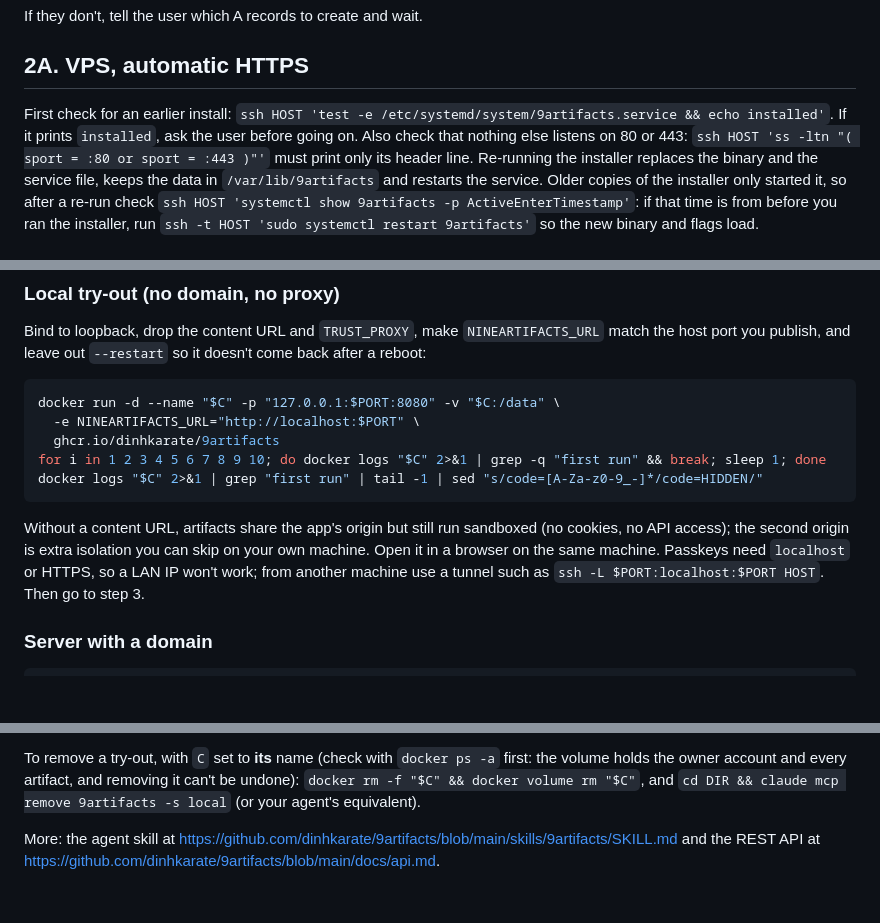
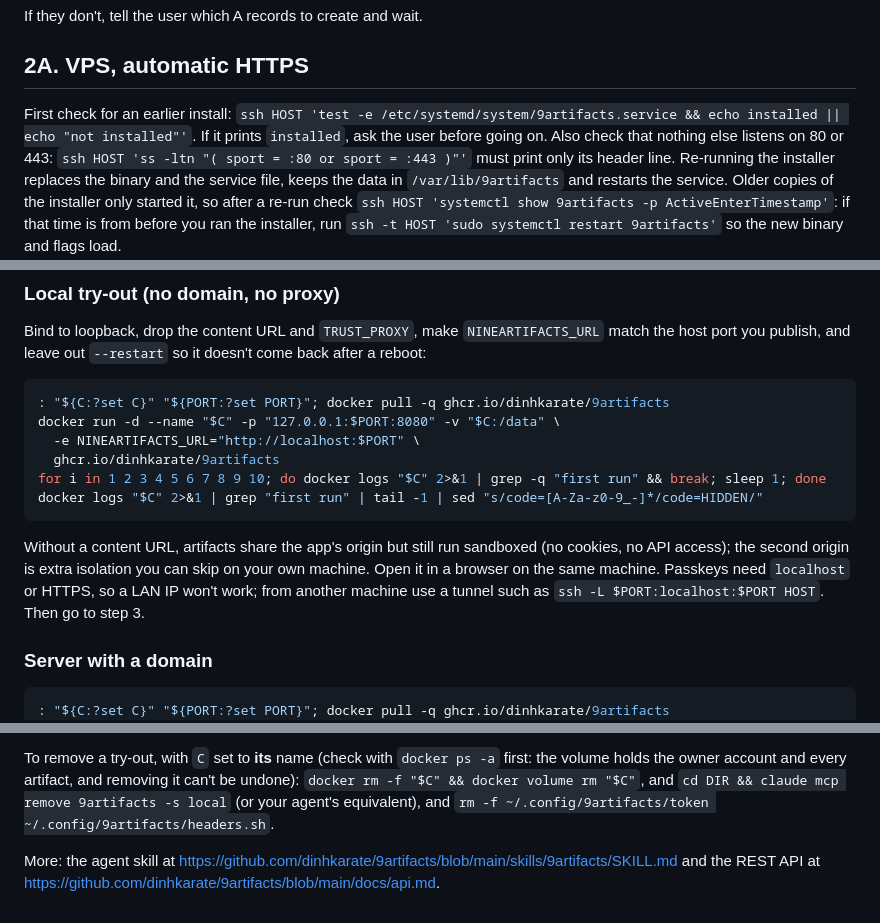
Before and after one commit to dinhkarate/9artifacts, a Markdown page: site/public/install.md, 3 parts joined by grey strips. GitHub-like rendering; blank space fills up the shorter version.

````diff
--- a/site/public/install.md
+++ b/site/public/install.md
@@ -48,7 +48,7 @@ If they don't, tell the user which A records to create and wait.
 
 ## 2A. VPS, automatic HTTPS
 
-First check for an earlier install: `ssh HOST 'test -e /etc/systemd/system/9artifacts.service && echo installed'`.
+First check for an earlier install: `ssh HOST 'test -e /etc/systemd/system/9artifacts.service && echo installed || echo "not installed"'`.
 If it prints `installed`, ask the user before going on. Also check that nothing else listens on
 80 or 443: `ssh HOST 'ss -ltn "( sport = :80 or sport = :443 )"'` must print only its header line. Re-running the installer replaces the
 binary and the service file, keeps the data in `/var/lib/9artifacts` and restarts the service.
@@ -130,6 +132,7 @@ Bind to loopback, drop the content URL and
 `--restart` so it doesn't come back after a reboot:
 
 ```bash
+: "${C:?set C}" "${PORT:?set PORT}"; docker pull -q ghcr.io/dinhkarate/9artifacts
 docker run -d --name "$C" -p "127.0.0.1:$PORT:8080" -v "$C:/data" \
   -e NINEARTIFACTS_URL="http://localhost:$PORT" \
   ghcr.io/dinhkarate/9artifacts
@@ -146,6 +149,7 @@ Then go to step 3.
 ### Server with a domain
 
 ```bash
+: "${C:?set C}" "${PORT:?set PORT}"; docker pull -q ghcr.io/dinhkarate/9artifacts
 docker network create "$C"
 docker run -d --name "$C" --network "$C" --restart unless-stopped -p "127.0.0.1:$PORT:8080" -v "$C:/data" \
   -e NINEARTIFACTS_URL=https://art.example.com \
@@ -367,7 +379,7 @@ To remove a try-out, with `C` set to **its** name (check with `docker ps -a` fir
 holds the owner account and every artifact, and removing it can't be undone):
 `docker rm -f "$C" && docker volume rm "$C"`, and
 `cd DIR && claude mcp remove 9artifacts -s local` (or your agent's
-equivalent).
+equivalent), and `rm -f ~/.config/9artifacts/token ~/.config/9artifacts/headers.sh`.
 
 More: the agent skill at
 https://github.com/dinhkarate/9artifacts/blob/main/skills/9artifacts/SKILL.md and the REST API at
````
Also changed, not shown: other parts of site/public/install.md (+82 -72 lines).
